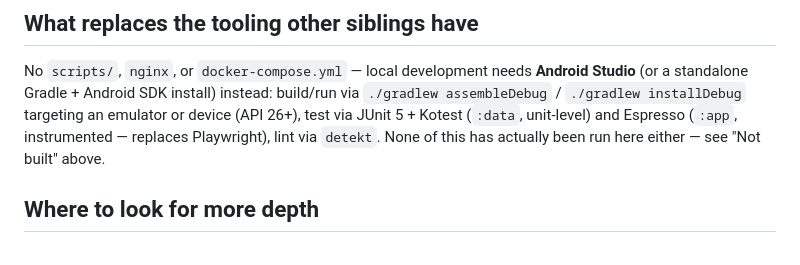
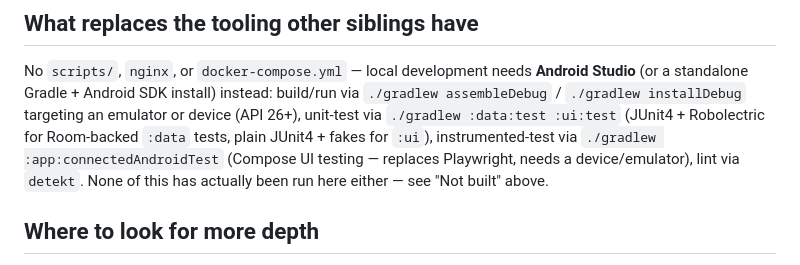
Before and after one commit to hermesnauka/ai_security_trends, a Markdown page: app12_kotlin_android/CLAUDE.md, the part around one of its changes. Rendered like a GitHub page.

```diff
--- a/app12_kotlin_android/CLAUDE.md
+++ b/app12_kotlin_android/CLAUDE.md
@@ -129,9 +187,11 @@ as a catalogue row with no seeded threats yet.
 No `scripts/`, `nginx`, or `docker-compose.yml` — local development needs **Android
 Studio** (or a standalone Gradle + Android SDK install) instead: build/run via
 `./gradlew assembleDebug` / `./gradlew installDebug` targeting an emulator or device
-(API 26+), test via JUnit 5 + Kotest (`:data`, unit-level) and Espresso (`:app`,
-instrumented — replaces Playwright), lint via `detekt`. None of this has actually been
-run here either — see "Not built" above.
+(API 26+), unit-test via `./gradlew :data:test :ui:test` (JUnit4 + Robolectric for
+Room-backed `:data` tests, plain JUnit4 + fakes for `:ui`), instrumented-test via
+`./gradlew :app:connectedAndroidTest` (Compose UI testing — replaces Playwright, needs a
+device/emulator), lint via `detekt`. None of this has actually been run here either — see
+"Not built" above.
 
 ## Where to look for more depth
 
```
Also changed, not shown: other parts of app12_kotlin_android/CLAUDE.md (+70 -12 lines), CLAUDE.md (+1 -1 lines).
